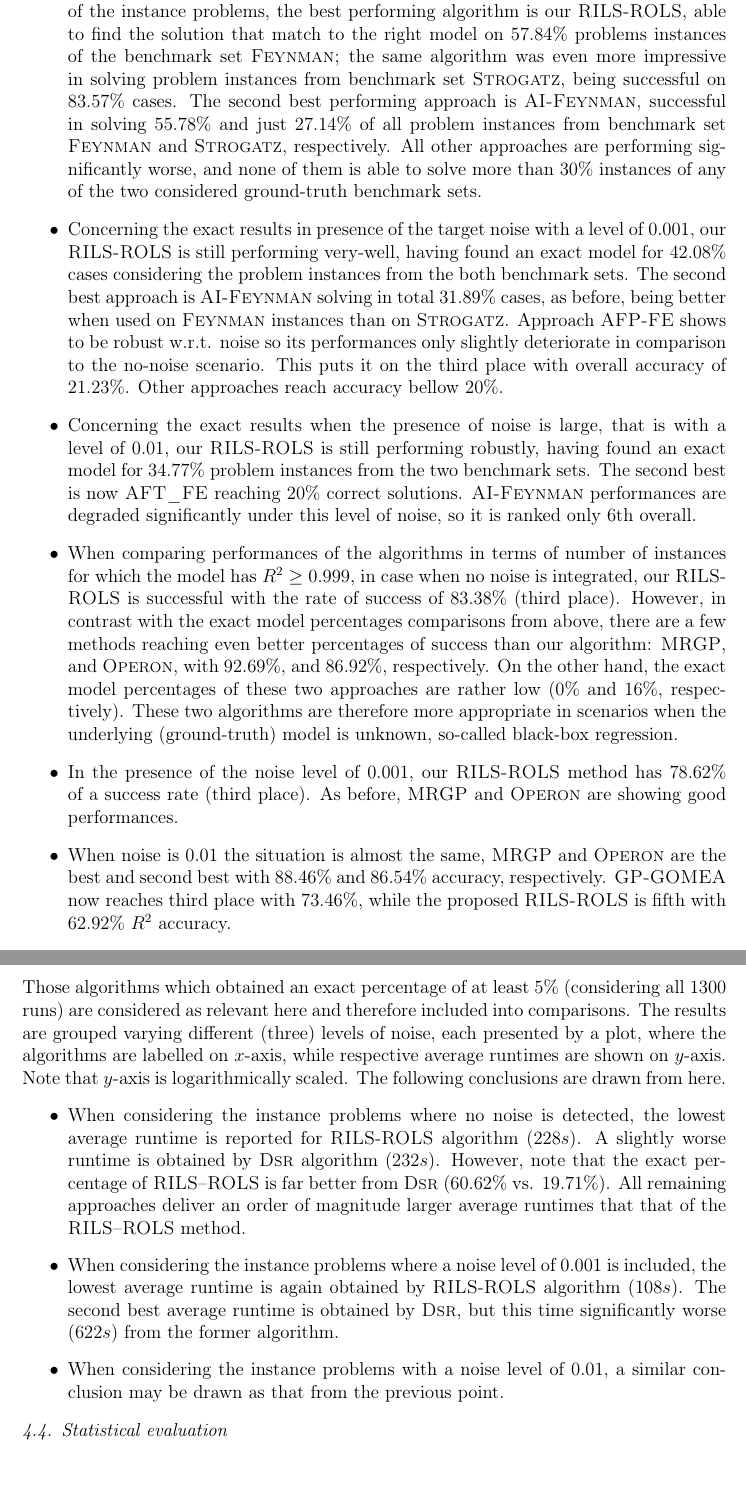
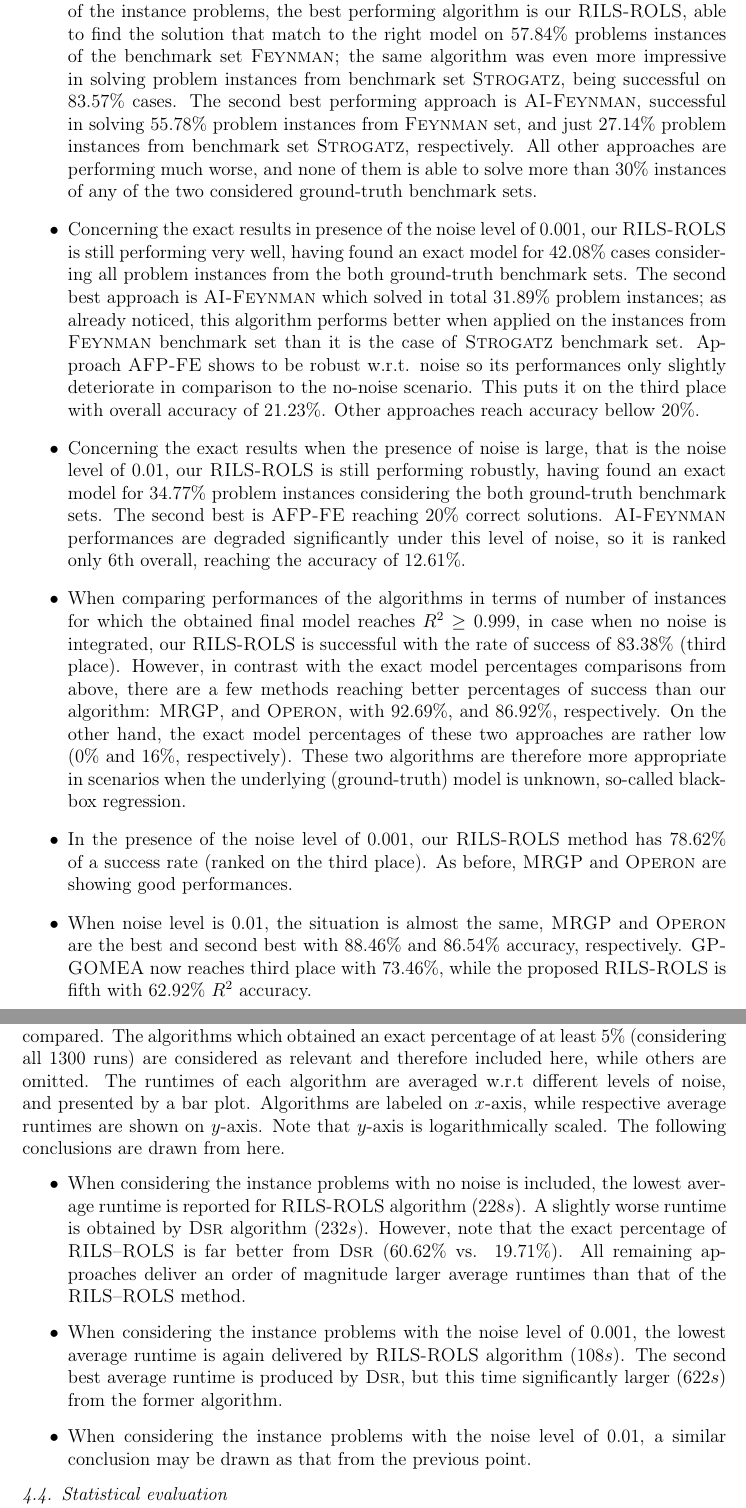
Before and after one commit to kartelj/rils-rols, a LaTeX paper (paper_resources/doc/paper.tex): two parts of pages 17 and 20 of 34, joined at a grey line, cut so that both start at the same text, the shorter picture padded with empty space. Compiled offline with pdfLaTeX.

Commit message:
Experimental evaluation: polish

```diff
--- a/paper_resources/doc/paper.tex
+++ b/paper_resources/doc/paper.tex
@@ -639,15 +639,15 @@
 The following conclusions may be drawn from the numerical results:
 
 \begin{itemize}
-	\item Concerning the exact percentages in case no noise is utilized in the input data of the instance problems, the best performing algorithm is our \textsc{RILS-ROLS}, able to find the solution that match to the right model on 57.84\% problems instances of the benchmark set \textsc{Feynman}; the same algorithm was even more impressive in solving problem instances from benchmark set \textsc{Strogatz}, being successful on 83.57\% cases. The second best performing  approach is \textsc{AI-Feynman}, successful in solving 55.78\% and just 27.14\% of all problem instances from benchmark set \textsc{Feynman} and \textsc{Strogatz}, respectively. All other approaches are performing significantly worse, and none of them is able to solve more than 30\% instances of any of the two considered ground-truth benchmark sets.
-	\item   Concerning the exact results in presence of the target noise with a level of 0.001, our \textsc{RILS-ROLS} is still performing very-well, having found an exact model for 42.08\% cases considering the problem instances from the both benchmark sets. The second best approach is \textsc{AI-Feynman} solving in total 31.89\% cases, as before, being better when used on \textsc{Feynman} instances than on \textsc{Strogatz}. Approach  \textsc{AFP-FE} shows to be robust w.r.t. noise so its performances only slightly deteriorate in comparison to the no-noise scenario. This puts it on the third place with overall accuracy of 21.23\%. Other approaches reach accuracy bellow 20\%.
-	\item  Concerning the exact results when the presence of noise is large, that is with a level of 0.01,  our \textsc{RILS-ROLS} is still performing robustly, having found an exact model for  34.77\% problem instances from the two benchmark sets. The second best is now \textsc{AFT\_FE} reaching 20\% correct solutions. \textsc{AI-Feynman} performances are degraded significantly under this level of noise, so it is ranked only 6th overall.
+	\item Concerning the exact percentages in case no noise is utilized in the input data of the instance problems, the best performing algorithm is our \textsc{RILS-ROLS}, able to find the solution that match to the right model on 57.84\% problems instances of the benchmark set \textsc{Feynman}; the same algorithm was even more impressive in solving problem instances from benchmark set \textsc{Strogatz}, being successful on 83.57\% cases. The second best performing  approach is \textsc{AI-Feynman}, successful in solving 55.78\% problem instances from \textsc{Feynman} set, and just 27.14\%  problem instances from benchmark set   \textsc{Strogatz}, respectively. All other approaches are performing much worse, and none of them is able to solve more than 30\% instances of any of the two considered ground-truth benchmark sets.
+	\item   Concerning the exact results in presence of the   noise  level of 0.001, our \textsc{RILS-ROLS} is still performing very well, having found an exact model for 42.08\% cases considering all problem instances from the both ground-truth benchmark sets. The second best approach is \textsc{AI-Feynman} which solved in total 31.89\% problem instances; as  already noticed, this algorithm performs better when applied on the instances from \textsc{Feynman} benchmark set than it is the case of \textsc{Strogatz} benchmark set. Approach  \textsc{AFP-FE} shows to be robust w.r.t. noise so its performances only slightly deteriorate in comparison to the no-noise scenario. This puts it on the third place with overall accuracy of 21.23\%. Other approaches reach   accuracy bellow 20\%.
+	\item  Concerning the exact results when the presence of noise is large, that is the noise level of 0.01,  our \textsc{RILS-ROLS} is still performing robustly, having found an exact model for  34.77\% problem instances considering the both ground-truth benchmark sets. The second best is   \textsc{AFP-FE} reaching 20\% correct solutions. \textsc{AI-Feynman} performances are degraded significantly under this level of noise, so it is ranked only 6th overall, reaching the accuracy of 12.61\%.
 
-	\item When comparing performances of the algorithms in terms of number of instances for which the model has $R^2 \geq 0.999$, in case when no noise is integrated, our \textsc{RILS}-\textsc{ROLS} is successful with the rate of success of 83.38\% (third place). However, in contrast with the exact model percentages comparisons from above, there are a few methods reaching even better percentages of success than our algorithm: \textsc{MRGP}, and \textsc{Operon}, with 92.69\%, and 86.92\%, respectively. On the other hand, the exact model percentages of these two approaches are rather low (0\% and 16\%, respectively). These two algorithms are therefore more appropriate in scenarios when the underlying (ground-truth) model is unknown, so-called black-box regression.
+	\item When comparing performances of the algorithms in terms of number of instances for which the obtained final model reaches $R^2 \geq 0.999$, in case when no noise is integrated, our \textsc{RILS}-\textsc{ROLS} is successful with the rate of success of 83.38\% (third place). However, in contrast with the exact model percentages comparisons from above, there are a few methods reaching   better percentages of success than our algorithm: \textsc{MRGP}, and \textsc{Operon}, with 92.69\%, and 86.92\%, respectively. On the other hand, the exact model percentages of these two approaches are rather low (0\% and 16\%, respectively). These two algorithms are therefore more appropriate in scenarios when the underlying (ground-truth) model is unknown, so-called black-box regression.
 
-	\item  In the presence of the noise level of 0.001, our \textsc{RILS-ROLS} method has 78.62\% of a success rate (third place).  As before, \textsc{MRGP} and \textsc{Operon} are showing good performances.
+	\item  In the presence of the noise level of 0.001, our \textsc{RILS-ROLS} method has 78.62\% of a success rate (ranked on the third place).  As before, \textsc{MRGP} and \textsc{Operon} are showing good performances.
 
-	\item   When noise is 0.01 the situation is almost the same, \textsc{MRGP} and \textsc{Operon} are the best and second best with 88.46\% and 86.54\% accuracy, respectively. \textsc{GP-GOMEA} now reaches third place with 73.46\%, while the proposed \textsc{RILS-ROLS} is fifth with 62.92\% $R^2$ accuracy.
+	\item   When noise level is 0.01, the situation is almost the same, \textsc{MRGP} and \textsc{Operon} are the best and second best with 88.46\% and 86.54\% accuracy, respectively. \textsc{GP-GOMEA} now reaches third place with 73.46\%, while the proposed \textsc{RILS-ROLS} is fifth with 62.92\% $R^2$ accuracy.
 
 	\item Following the above conclusions, our \textsc{RILS}-\textsc{ROLS} algorithm is more robust than the other competitors, which is confirmed by the produced results w.r.t.\ different levels of noise in the input data. Moreover, it can be considered as new state-of-the-art algorithm when one solves the problems of SR with known ground-truth models.
 
@@ -757,12 +757,12 @@
 	\label{fig:time-avg-exact-noise}
 \end{figure}
 
-In Figure~\ref{fig:time-avg-exact-noise}, average runtimes of the algorithms on those instance problems from the both ground-truth benchmarks for which the exact model has  been found are compared. Those algorithms which obtained an exact percentage of at least 5\% (considering all 1300 runs) are considered as relevant here and therefore included into comparisons.  The results are grouped varying different (three) levels of noise, each presented by a plot, where the algorithms are labelled on $x$-axis, while respective average runtimes are shown on $y$-axis. Note that $y$-axis is logarithmically scaled. The following conclusions are drawn from here.
+In Figure~\ref{fig:time-avg-exact-noise}, average runtimes of the algorithms on those instance problems from the both ground-truth benchmark sets for which respective exact model has  been found, are compared. The algorithms which obtained an exact percentage of at least 5\% (considering all 1300 runs) are considered as relevant  and therefore included here, while others are omitted.  The runtimes of each algorithm  are averaged w.r.t\  different levels of noise, and presented by a bar plot. Algorithms are labeled on $x$-axis, while respective average runtimes are shown on $y$-axis. Note that $y$-axis is logarithmically scaled. The following conclusions are drawn from here.
 
 \begin{itemize}
-	\item When considering the instance problems where no noise is detected, the lowest average runtime  is reported for \textsc{RILS}-\textsc{ROLS} algorithm (228$s$). A slightly worse runtime is obtained by \textsc{Dsr} algorithm (232$s$).  However, note that the exact percentage of \textsc{RILS}--\textsc{ROLS} is far better from \textsc{Dsr} (60.62\% vs. 19.71\%). 	All remaining approaches deliver an order of magnitude larger average runtimes that that of the \textsc{RILS}--\textsc{ROLS} method.
-	\item  When considering the instance problems where a noise level of 0.001 is included,    the lowest average runtime  is again obtained by \textsc{RILS}-\textsc{ROLS} algorithm (108$s$). The second best average runtime is obtained by \textsc{Dsr}, but this time significantly worse (622$s$) from the former algorithm.
-	\item When considering the instance problems with a noise level of 0.01, a similar conclusion may be drawn as that from the previous point.
+	\item When considering the instance problems with no noise is included, the lowest average runtime  is reported for \textsc{RILS}-\textsc{ROLS} algorithm (228$s$). A slightly worse runtime is obtained by \textsc{Dsr} algorithm (232$s$).  However, note that the exact percentage of \textsc{RILS}--\textsc{ROLS} is far better from \textsc{Dsr} (60.62\% vs. 19.71\%). 	All remaining approaches deliver an order of magnitude larger average runtimes than that of the \textsc{RILS}--\textsc{ROLS} method.
+	\item  When considering the instance problems with the noise level of 0.001,    the lowest average runtime  is again delivered by \textsc{RILS}-\textsc{ROLS} algorithm (108$s$). The second best average runtime is produced by \textsc{Dsr}, but this time significantly larger (622$s$) from the former algorithm.
+	\item When considering the instance problems with the noise level of 0.01, a similar conclusion may be drawn as that from the previous point.
 \end{itemize}
 
 
```
Also changed, not shown: paper_resources/doc/paper.tex (14 more changed lines).
